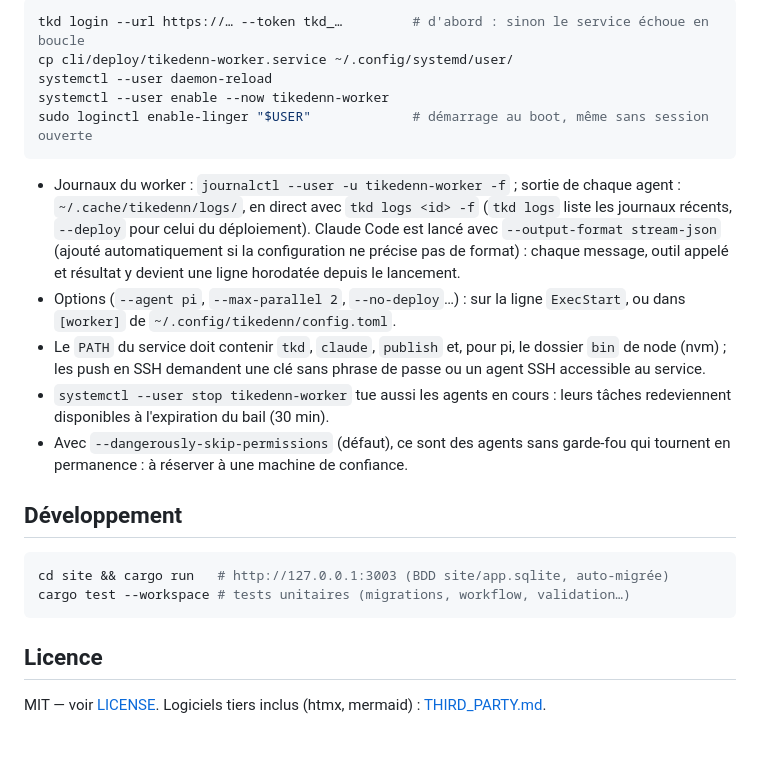
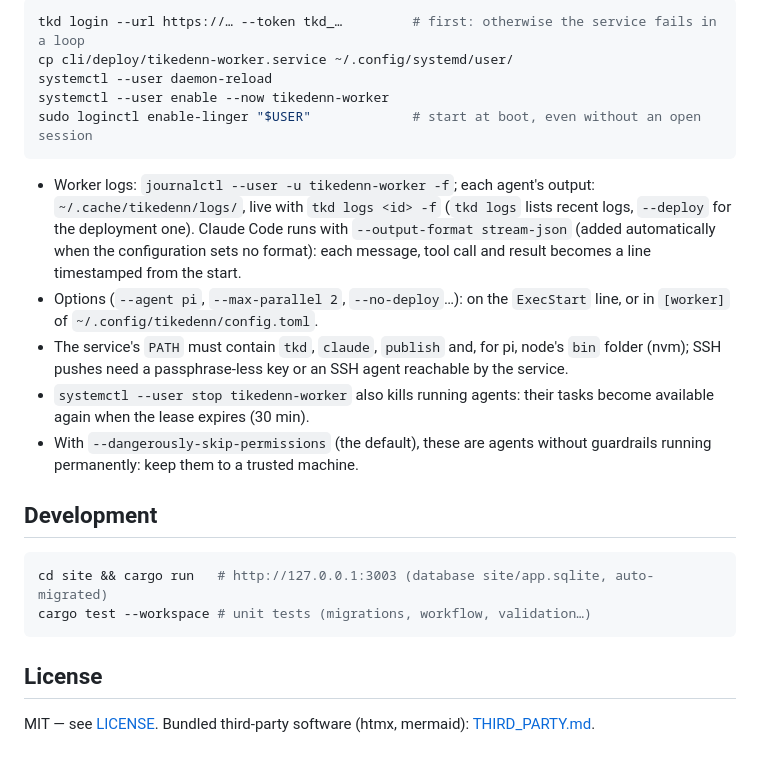
Before and after one commit to smallbard/tikedenn, a Markdown page: README.md, the part around one of its changes. Rendered like a GitHub page.

Commit message:
README en anglais (et à jour : colonne draft ordonnée, affichage mobile, état attendu du claim)
Co-Authored-By: Claude Opus 5.5 <noreply@anthropic.com>

````diff
--- a/README.md
+++ b/README.md
@@ -169,36 +164,36 @@ garder ses identifiants git / SSH et sa configuration `tkd`) :
 
 ```sh
-tkd login --url https://… --token tkd_…         # d'abord : sinon le service échoue en boucle
+tkd login --url https://… --token tkd_…         # first: otherwise the service fails in a loop
 cp cli/deploy/tikedenn-worker.service ~/.config/systemd/user/
 systemctl --user daemon-reload
 systemctl --user enable --now tikedenn-worker
-sudo loginctl enable-linger "$USER"             # démarrage au boot, même sans session ouverte
+sudo loginctl enable-linger "$USER"             # start at boot, even without an open session
 ```
 
-- Journaux du worker : `journalctl --user -u tikedenn-worker -f` ; sortie de
-  chaque agent : `~/.cache/tikedenn/logs/`, en direct avec `tkd logs <id> -f`
-  (`tkd logs` liste les journaux récents, `--deploy` pour celui du
-  déploiement). Claude Code est lancé avec `--output-format stream-json`
-  (ajouté automatiquement si la configuration ne précise pas de format) :
-  chaque message, outil appelé et résultat y devient une ligne horodatée
-  depuis le lancement.
-- Options (`--agent pi`, `--max-parallel 2`, `--no-deploy`…) : sur la ligne
-  `ExecStart`, ou dans `[worker]` de `~/.config/tikedenn/config.toml`.
-- Le `PATH` du service doit contenir `tkd`, `claude`, `publish` et, pour pi,
-  le dossier `bin` de node (nvm) ; les push en SSH demandent une clé sans
-  phrase de passe ou un agent SSH accessible au service.
-- `systemctl --user stop tikedenn-worker` tue aussi les agents en cours : leurs
-  tâches redeviennent disponibles à l'expiration du bail (30 min).
-- Avec `--dangerously-skip-permissions` (défaut), ce sont des agents sans
-  garde-fou qui tournent en permanence : à réserver à une machine de confiance.
+- Worker logs: `journalctl --user -u tikedenn-worker -f`; each agent's
+  output: `~/.cache/tikedenn/logs/`, live with `tkd logs <id> -f` (`tkd logs`
+  lists recent logs, `--deploy` for the deployment one). Claude Code runs
+  with `--output-format stream-json` (added automatically when the
+  configuration sets no format): each message, tool call and result becomes
+  a line timestamped from the start.
+- Options (`--agent pi`, `--max-parallel 2`, `--no-deploy`…): on the
+  `ExecStart` line, or in `[worker]` of `~/.config/tikedenn/config.toml`.
+- The service's `PATH` must contain `tkd`, `claude`, `publish` and, for pi,
+  node's `bin` folder (nvm); SSH pushes need a passphrase-less key or an SSH
+  agent reachable by the service.
+- `systemctl --user stop tikedenn-worker` also kills running agents: their
+  tasks become available again when the lease expires (30 min).
+- With `--dangerously-skip-permissions` (the default), these are agents
+  without guardrails running permanently: keep them to a trusted machine.
 
-## Développement
+## Development
 
 ```sh
-cd site && cargo run   # http://127.0.0.1:3003 (BDD site/app.sqlite, auto-migrée)
-cargo test --workspace # tests unitaires (migrations, workflow, validation…)
+cd site && cargo run   # http://127.0.0.1:3003 (database site/app.sqlite, auto-migrated)
+cargo test --workspace # unit tests (migrations, workflow, validation…)
 ```
 
-## Licence
+## License
 
-MIT — voir [LICENSE](LICENSE). Logiciels tiers inclus (htmx, mermaid) : [THIRD_PARTY.md](THIRD_PARTY.md).
+MIT — see [LICENSE](LICENSE). Bundled third-party software (htmx, mermaid):
+[THIRD_PARTY.md](THIRD_PARTY.md).
````
Also changed, not shown: other parts of README.md (+128 -133 lines).
